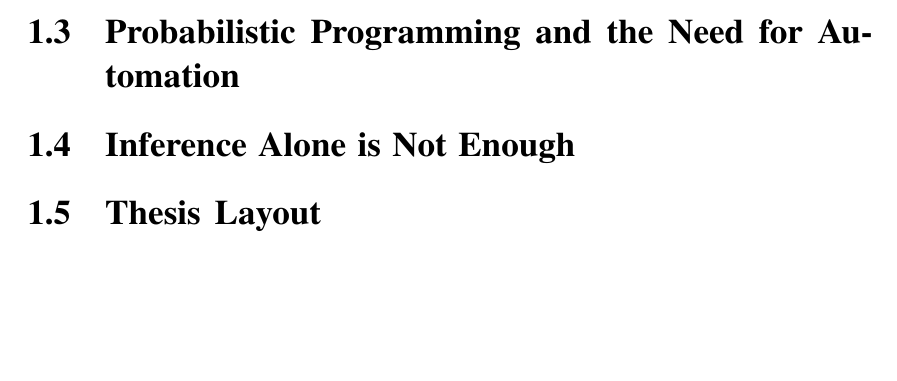
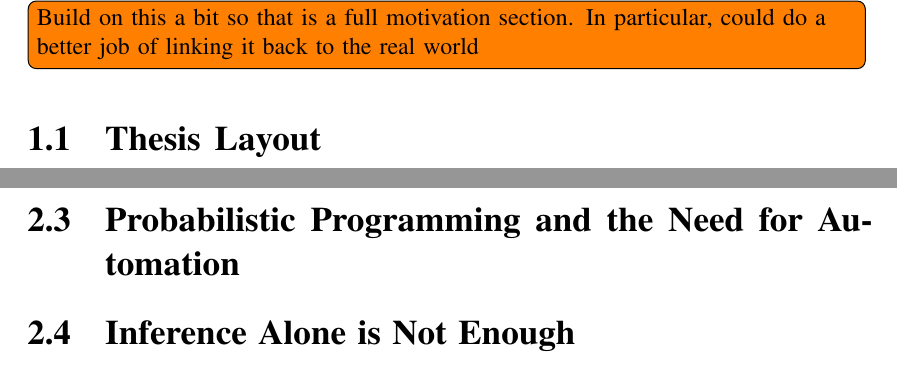
Before and after one commit to twgr/thesis, a LaTeX thesis (main.tex, which reads intro/intro.tex, intro/rise.tex): part of page 18 of 193 before the commit and two parts of pages 11 and 19 of 194 after it, the two joined at a grey line, cut at the place of the change, the shorter picture padded with empty space. Compiled offline with pdfLaTeX.

Commit message:
seperate out intro

```diff
--- a/intro/intro.tex
+++ b/intro/intro.tex
@@ -1,4 +1,11 @@
 % !TEX root = ../main.tex
+
+\chapter{Introduction}
+\label{chp:intro}
+
+\input{intro/rise.tex}
+
+\section{Thesis Layout}
 
 \begin{savequote}[8cm]
 	\textlatin{Le doute n'est pas une état bien agréable, mais l'assurance est un état ridicule.}
@@ -20,12 +26,10 @@
 \input{intro/discrim.tex}
 
 \section{Learning from Data -- the Bayesian Paradigm}
-\label{sec:intro:bayes}
+\label{sec:bayes:bayes}
 
 \input{intro/bayes.tex}
 
 \section{Probabilistic Programming and the Need for Automation}
 
 \section{Inference Alone is Not Enough}
-
-\section{Thesis Layout}
--- a/intro/rise.tex
+++ b/intro/rise.tex
@@ -67,3 +67,6 @@ such as marginal maximum a posteriori estimation and nested estimation.  This op
 of fascinating opportunities, such as the prospect of constructing systems for automating the
 design of adaptive experiments and for carrying out principled, probabilistic, engineering simulations
 that explicitly incorporate the uncertainty in the task at hand.
+
+\todo[inline]{Build on this a bit so that is a full motivation section.  In particular, could do a better
+	job of linking it back to the real world}
```
Also changed, not shown: intro/intro.tex (7 more changed lines).
